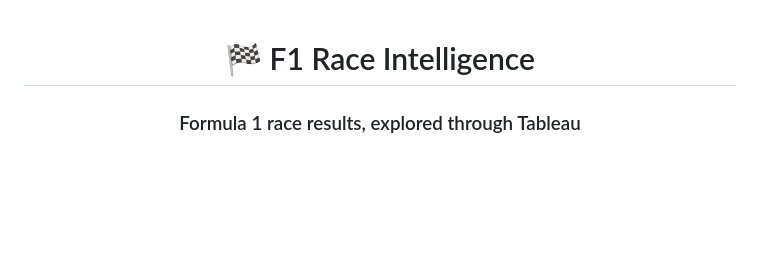
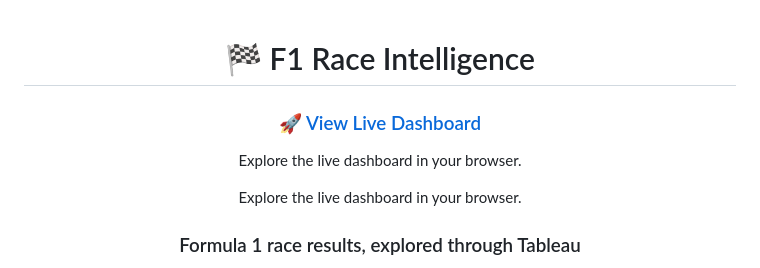
Before and after one commit to himanshu989329/FORMULA-1-Race-Intelligence-Dashboard, a Markdown page: README.md, the part around the change. GitHub-like rendering; blank space fills up the shorter version.

Commit message:
Add live dashboard link to README
Added a link to the live dashboard for easier access.

```diff
--- a/README.md
+++ b/README.md
@@ -1,6 +1,12 @@
 <div align="center">
 
 # 🏁 F1 Race Intelligence
+
+### 🚀 [View Live Dashboard](https://f1-race-intelligence-dashboard-mocha.vercel.app)
+
+Explore the live dashboard in your browser.
+
+Explore the live dashboard in your browser.
 
 ### Formula 1 race results, explored through Tableau
 
```
